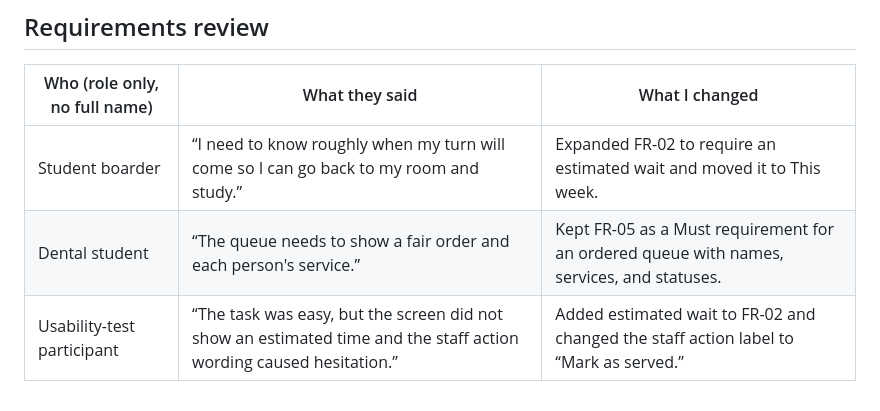
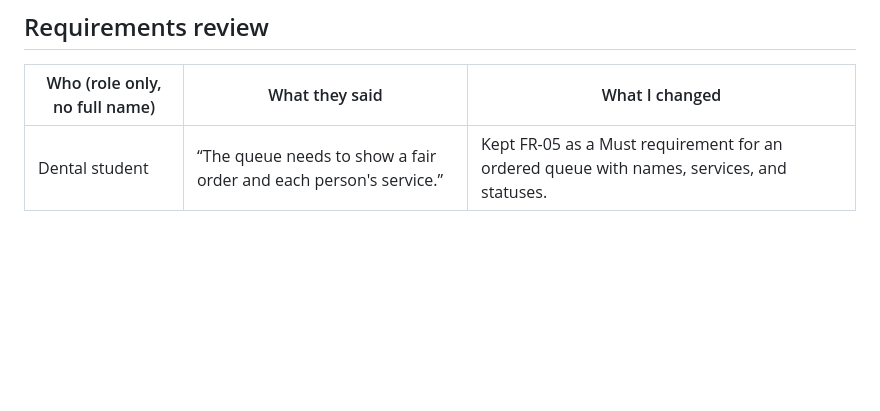
Before and after one commit to vyleene/ccc181, a Markdown page: docs/requirements.md, the part around the change. Drawn GitHub-style; blank space fills up the shorter version.

```diff
--- a/docs/requirements.md
+++ b/docs/requirements.md
@@ -62,6 +62,4 @@ performance, accessibility, and security needed for a usable first release.
 
 | Who (role only, no full name) | What they said | What I changed |
 | --- | --- | --- |
-| Student boarder | “I need to know roughly when my turn will come so I can go back to my room and study.” | Expanded FR-02 to require an estimated wait and moved it to This week. |
 | Dental student | “The queue needs to show a fair order and each person's service.” | Kept FR-05 as a Must requirement for an ordered queue with names, services, and statuses. |
-| Usability-test participant | “The task was easy, but the screen did not show an estimated time and the staff action wording caused hesitation.” | Added estimated wait to FR-02 and changed the staff action label to “Mark as served.” |
```
Also changed, not shown: docs/week4/report.md (+3 -4 lines).
